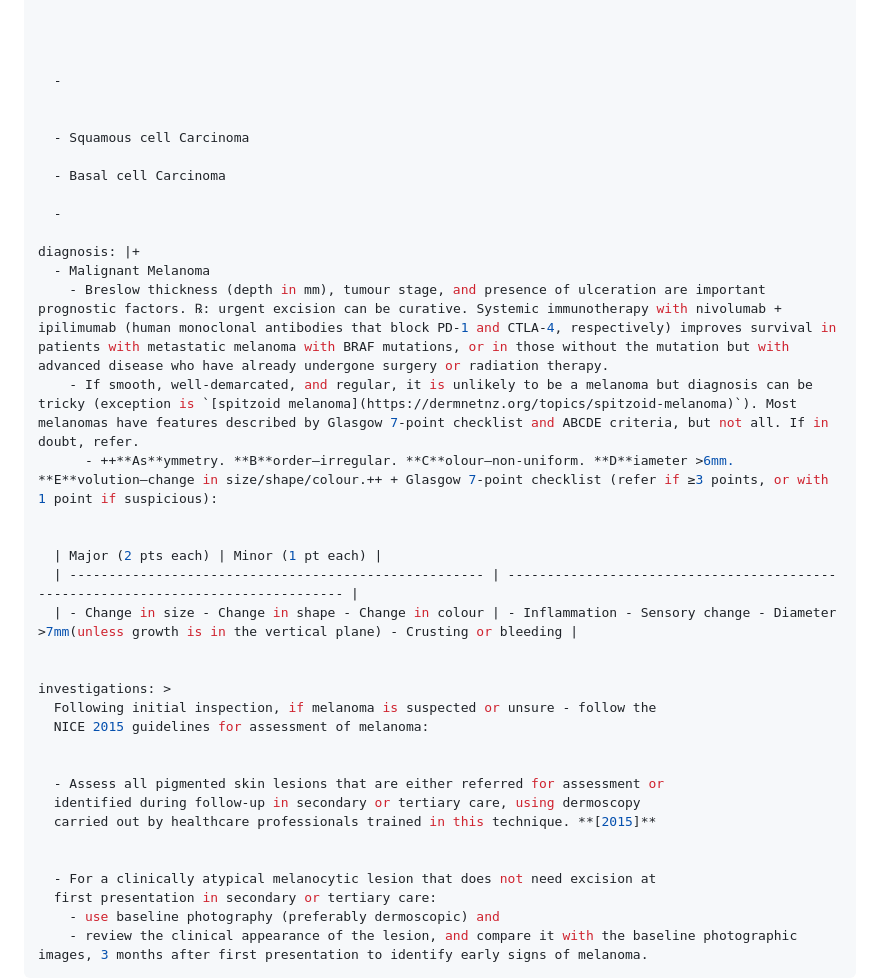
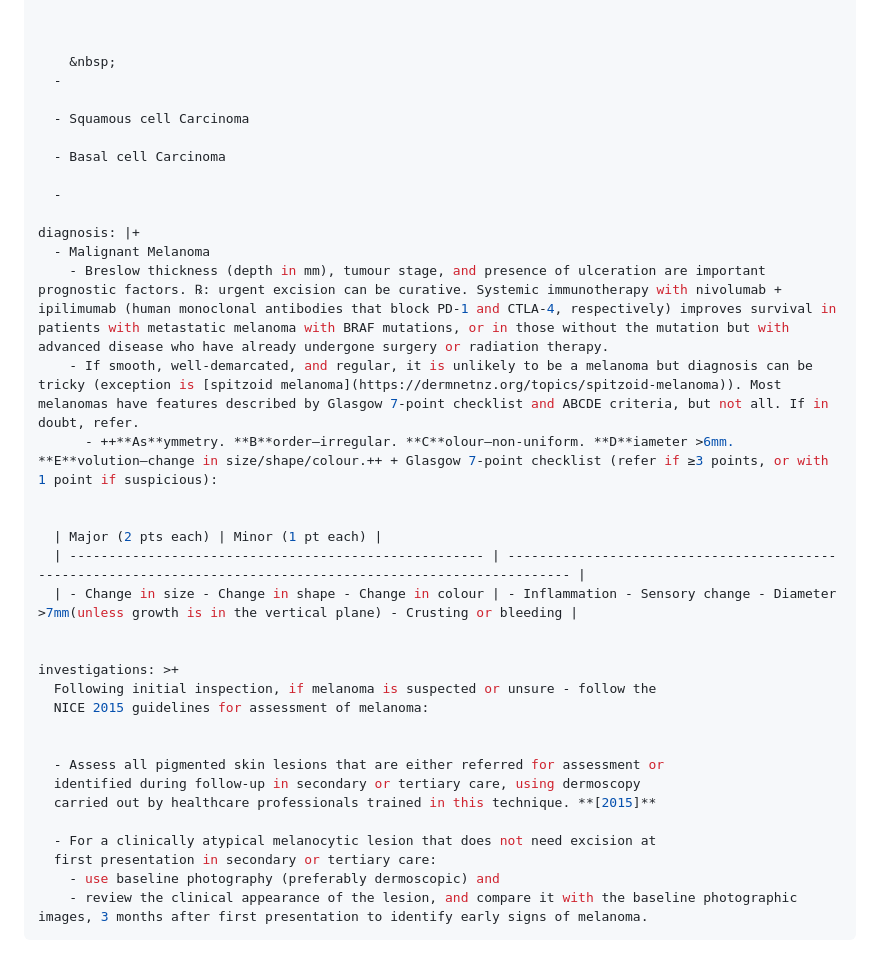
Before and after one commit to K0m0dude/K0m0mednotes, a Markdown page: content/notes/malignant-lesions-of-the-skin-core.md, the part around the change. Drawn GitHub-style; blank space fills up the shorter version.

Commit message:
Update content/notes/malignant-lesions-of-the-skin-core.md (via Pages CMS)

```diff
--- a/content/notes/malignant-lesions-of-the-skin-core.md
+++ b/content/notes/malignant-lesions-of-the-skin-core.md
@@ -19,9 +19,8 @@ background: >+
 
 
 
-
+    &nbsp;
   -
-
 
   - Squamous cell Carcinoma
 
@@ -32,16 +31,16 @@ background: >+
 diagnosis: |+
   - Malignant Melanoma
     - Breslow thickness (depth in mm), tumour stage, and presence of ulceration are important prognostic factors. ℞: urgent excision can be curative. Systemic immunotherapy with nivolumab + ipilimumab (human monoclonal antibodies that block PD-1 and CTLA-4, respectively) improves survival in patients with metastatic melanoma with BRAF mutations, or in those without the mutation but with advanced disease who have already undergone surgery or radiation therapy.
-    - If smooth, well-demarcated, and regular, it is unlikely to be a melanoma but diagnosis can be tricky (exception is `[spitzoid melanoma](https://dermnetnz.org/topics/spitzoid-melanoma)`). Most melanomas have features described by Glasgow 7-point checklist and ABCDE criteria, but not all. If in doubt, refer.
+    - If smooth, well-demarcated, and regular, it is unlikely to be a melanoma but diagnosis can be tricky (exception is [spitzoid melanoma](https://dermnetnz.org/topics/spitzoid-melanoma)). Most melanomas have features described by Glasgow 7-point checklist and ABCDE criteria, but not all. If in doubt, refer.
       - ++**As**ymmetry. **B**order—irregular. **C**olour—non-uniform. **D**iameter >6mm. **E**volution—change in size/shape/colour.++ + Glasgow 7-point checklist (refer if ≥3 points, or with 1 point if suspicious):
 
 
   | Major (2 pts each) | Minor (1 pt each) |
-  | ----------------------------------------------------- | --------------------------------------------------------------------------------- |
+  | ----------------------------------------------------- | -------------------------------------------------------------------------------------------------------------- |
   | - Change in size - Change in shape - Change in colour | - Inflammation - Sensory change - Diameter >7mm(unless growth is in the vertical plane) - Crusting or bleeding |
 
 
-investigations: >
+investigations: >+
   Following initial inspection, if melanoma is suspected or unsure - follow the
   NICE 2015 guidelines for assessment of melanoma:
 
@@ -50,7 +49,6 @@ investigations: >
   identified during follow-up in secondary or tertiary care, using dermoscopy
   carried out by healthcare professionals trained in this technique. **[2015]**
 
-
   - For a clinically atypical melanocytic lesion that does not need excision at
   first presentation in secondary or tertiary care:
     - use baseline photography (preferably dermoscopic) and
```
